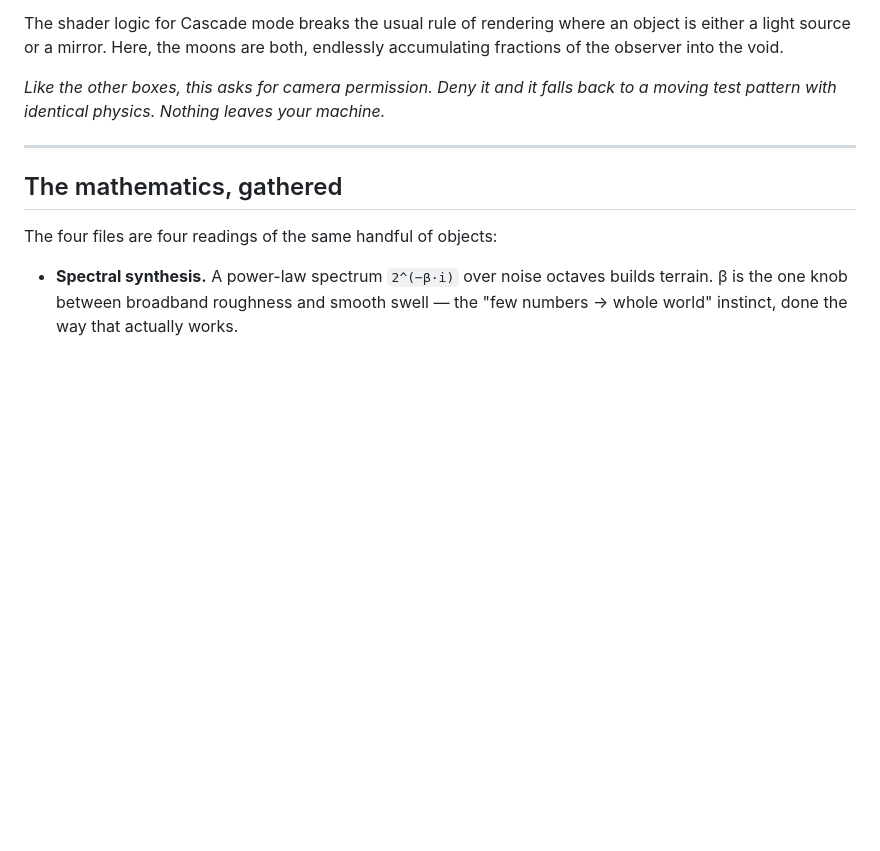
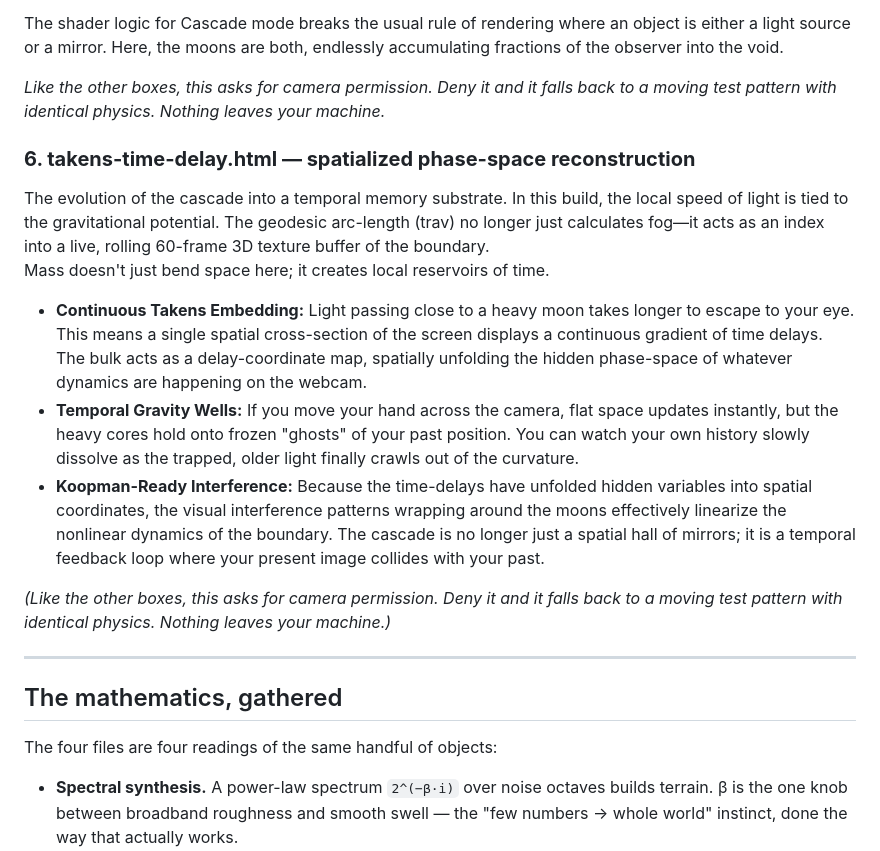
Before and after one commit to anttiluode/AnttisBrain, a Markdown page: README.md, the part around the change. Rendered like a GitHub page; blank space fills up the shorter version.

```diff
--- a/README.md
+++ b/README.md
@@ -81,6 +81,17 @@ The shader logic for Cascade mode breaks the usual rule of rendering where an ob
 
 *Like the other boxes, this asks for camera permission. Deny it and it falls back to a moving test pattern with identical physics. Nothing leaves your machine.*
 
+### **6. takens-time-delay.html — spatialized phase-space reconstruction**
+
+The evolution of the cascade into a temporal memory substrate. In this build, the local speed of light is tied to the gravitational potential. The geodesic arc-length (trav) no longer just calculates fog—it acts as an index into a live, rolling 60-frame 3D texture buffer of the boundary.
+Mass doesn't just bend space here; it creates local reservoirs of time.
+
+* **Continuous Takens Embedding:** Light passing close to a heavy moon takes longer to escape to your eye. This means a single spatial cross-section of the screen displays a continuous gradient of time delays. The bulk acts as a delay-coordinate map, spatially unfolding the hidden phase-space of whatever dynamics are happening on the webcam.
+* **Temporal Gravity Wells:** If you move your hand across the camera, flat space updates instantly, but the heavy cores hold onto frozen "ghosts" of your past position. You can watch your own history slowly dissolve as the trapped, older light finally crawls out of the curvature.
+* **Koopman-Ready Interference:** Because the time-delays have unfolded hidden variables into spatial coordinates, the visual interference patterns wrapping around the moons effectively linearize the nonlinear dynamics of the boundary. The cascade is no longer just a spatial hall of mirrors; it is a temporal feedback loop where your present image collides with your past.
+
+*(Like the other boxes, this asks for camera permission. Deny it and it falls back to a moving test pattern with identical physics. Nothing leaves your machine.)*
+
 ---
 
 ## The mathematics, gathered
```
